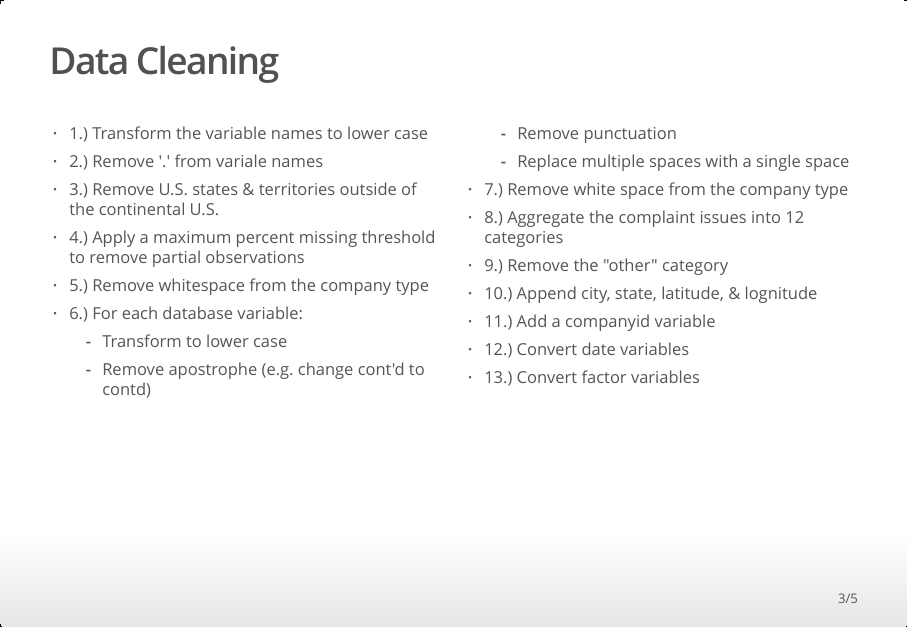
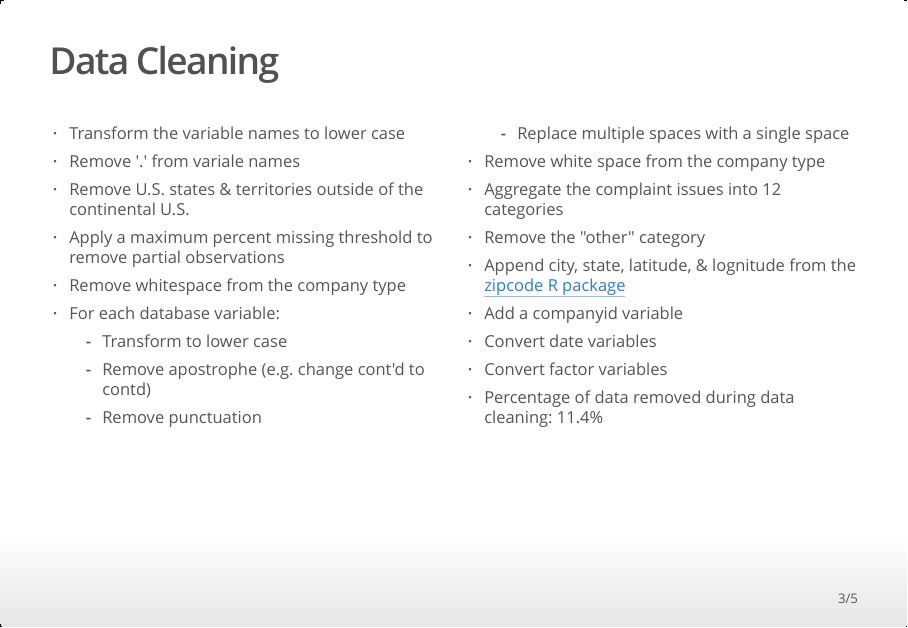
Before and after one commit to mspcvsp/ConsumerComplaintDatabase, an R Markdown document (databaseEDA.Rmd): page 3 of 5. The pictures show the output file databaseEDA.html that the author committed with the source, opened offline.

Commit message:
Updated presentation

````diff
--- a/databaseEDA.Rmd
+++ b/databaseEDA.Rmd
@@ -76,9 +76,4 @@ dbVariables <- initializeVariables(dbDataStatistics)
     * Plotting zipcode-level statistics using the [ggmap package](http://journal.r-project.org/archive/2013-1/kahle-wickham.pdf)
 
 ## Data Cleaning {.columns-2}
-- 1.) Transform the variable names to lower case
-- 2.) Remove '.' from variale names
-- 3.) Remove U.S. states & territories outside of the continental U.S.
-- 4.) Apply a maximum percent missing threshold to remove partial observations
-- 5.) Remove whitespace from the company type
-- 6.) For each database variable:
+```{r dataCleaning, echo=FALSE}
@@ -85,15 +88,22 @@ dbVariables <- initializeVariables(dbDataStatistics)
+- Transform the variable names to lower case
+- Remove '.' from variale names
+- Remove U.S. states & territories outside of the continental U.S.
+- Apply a maximum percent missing threshold to remove partial observations
+- Remove whitespace from the company type
+- For each database variable:
     * Transform to lower case
     * Remove apostrophe (e.g. change cont'd to contd)
     * Remove punctuation
     * Replace multiple spaces with a single space
-- 7.) Remove white space from the company type
-- 8.) Aggregate the complaint issues into
+- Remove white space from the company type
+- Aggregate the complaint issues into
 `r length(levels(trainingData$issuecategory))` categories
-- 9.) Remove the "other" category
-- 10.) Append city, state, latitude, & lognitude
-- 11.) Add a companyid variable
-- 12.) Convert date variables
-- 13.) Convert factor variables
+- Remove the "other" category
+- Append city, state, latitude, & lognitude from the [zipcode R package](https://jeffreybreen.wordpress.com/2011/01/05/cran-zipcode/)
+- Add a companyid variable
+- Convert date variables
+- Convert factor variables
+- Percentage of data removed during data cleaning: `r percentDataRemoved`%
 
 ## Percent Missing Data
 ```{r initializePercentMissingTable, echo=FALSE}
````
Also changed, not shown: databaseEDA.html, databaseEDA.Rmd (8 more changed lines).
